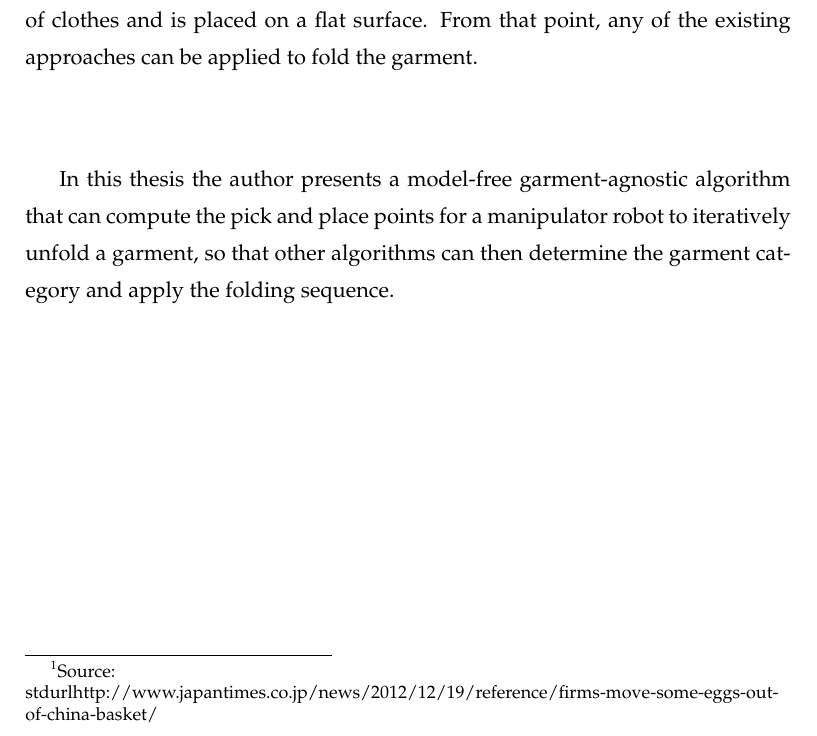
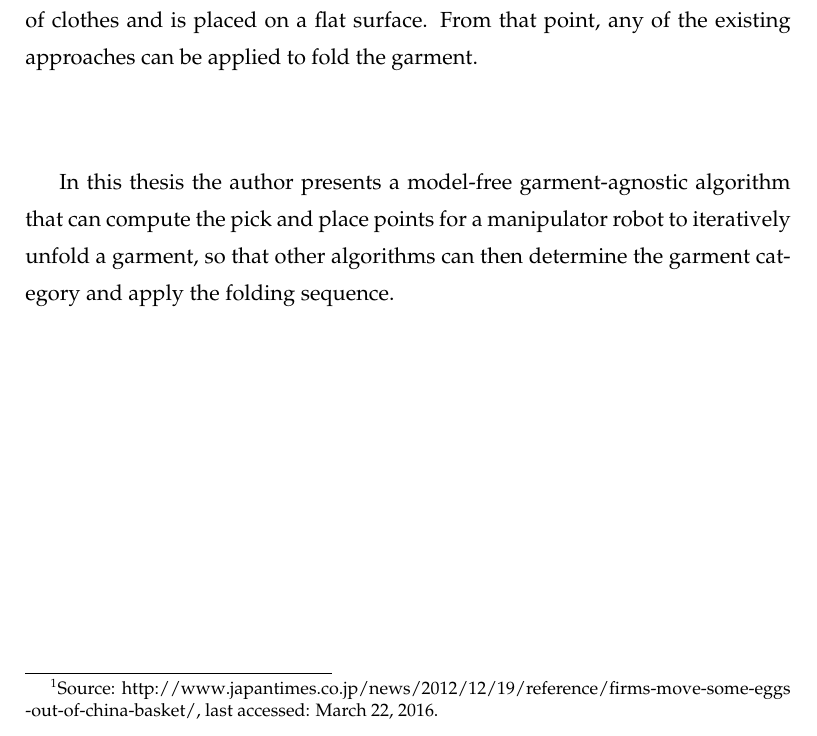
Before and after one commit to David-Estevez/master-thesis, a LaTeX thesis (master_thesis.tex, which reads introduction.tex): part of page 23 of 104, cut so that both start at the same text. Compiled offline with pdfLaTeX.

Commit message:
Fix typo

```diff
--- a/introduction.tex
+++ b/introduction.tex
@@ -26,7 +26,7 @@ Folding clothes is a common and necessary, but tedious, task for humans. Additio
 
 Working with non-rigid objects such as clothes is a difficult task for robots, due to the complexity of modeling and manipulating deformable, thin objects. Clothes can be easily entangled when doing laundry, and recognizing individual garments and their category just from color or depth image analysis becomes an almost impossible task, due to occlusions amongst the cluttered clothes. Another challenging aspect when working with deformable objects is how to bring the object into a known configuration from an arbitrary initial state.
 
-\footnotetext{Source:\\stdurl{http://www.japantimes.co.jp/news/2012/12/19/reference/firms-move-some-eggs-out-of-china-basket/}}
+\footnotetext{Source:\stdurl{http://www.japantimes.co.jp/news/2012/12/19/reference/firms-move-some-eggs-out-of-china-basket/}}
 
 Extensive work can be found in literature about automated clothes folding once the garment category has been identified (that will be covered in the next chapter), as well as for modeling the garment for fold/wrinkle removal or selecting the most suitable grasping point/strategy. For that reason, this thesis focuses on how to unfold a clothing article that has been picked up from a pile of clothes and is placed on a flat surface. From that point, any of the existing approaches can be applied to fold the garment.
 
```
